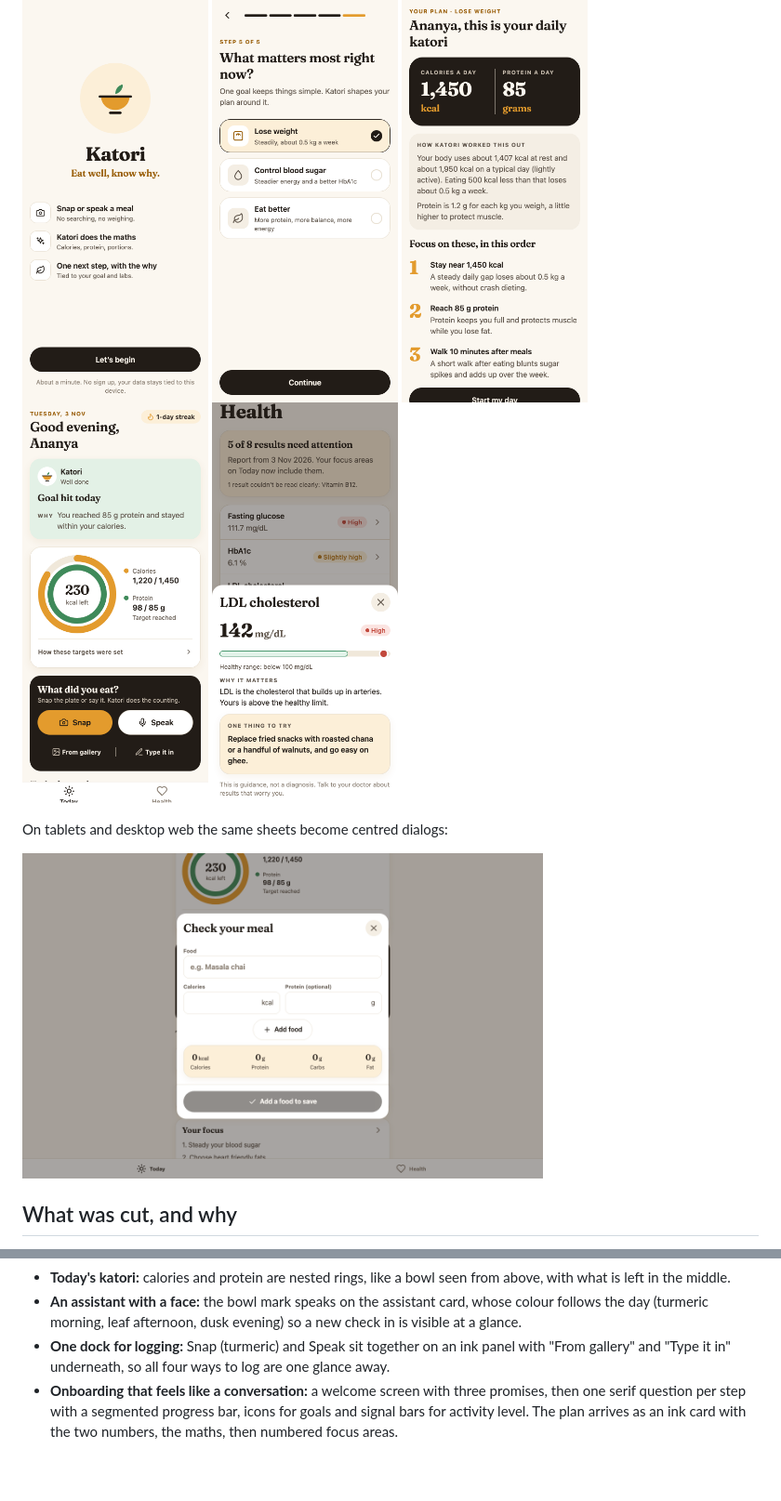
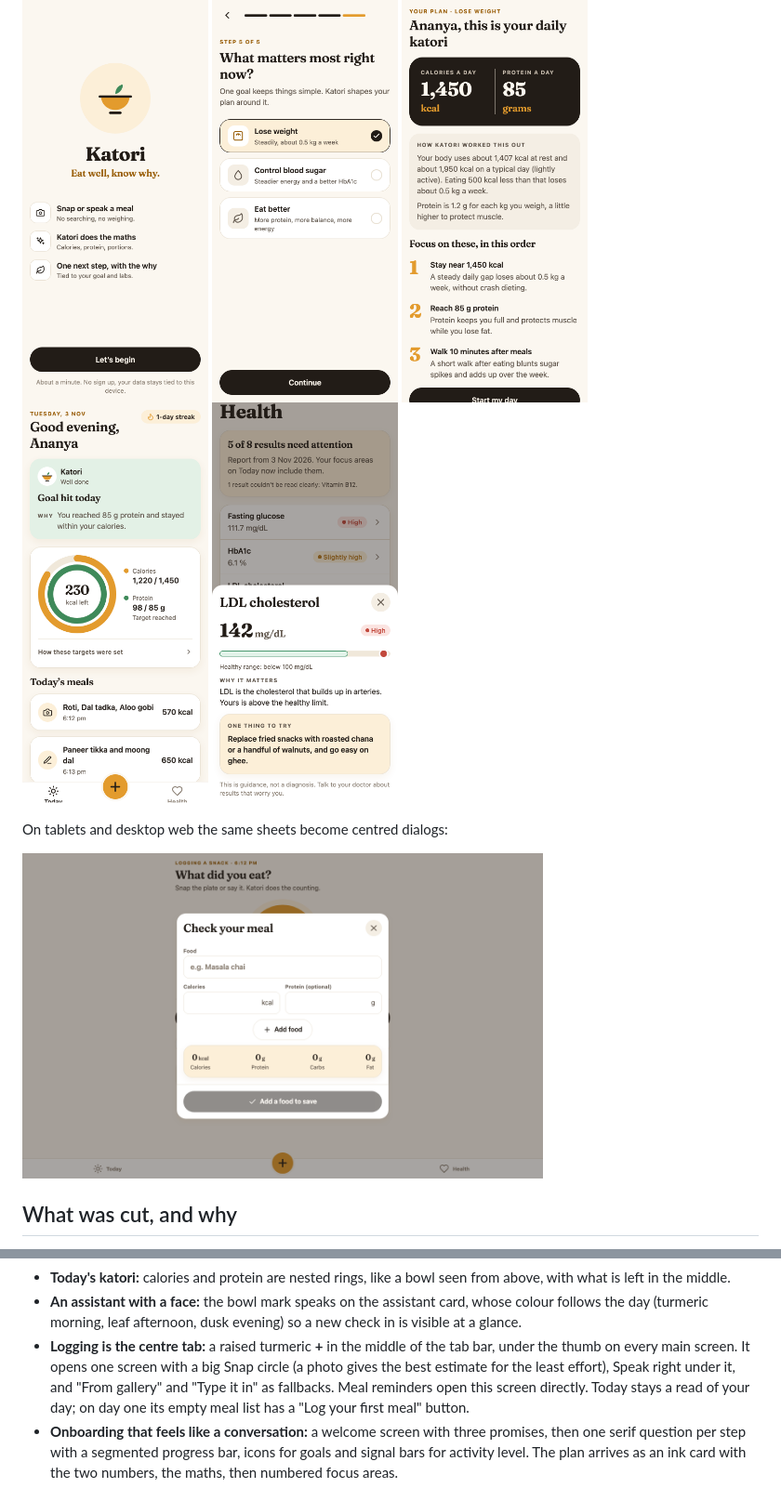
Before and after one commit to sriramadari/nouri, a Markdown page: README.md, 2 parts joined by grey strips. Shown at 93% size. Drawn GitHub-style; pictures changed too: docs/screenshots/goal-hit.png, docs/screenshots/wide-dialog.png; blank space fills up the shorter version.

```diff
--- a/README.md
+++ b/README.md
@@ -90,8 +91,11 @@ kitchen:
   what is left in the middle.
 - **An assistant with a face:** the bowl mark speaks on the assistant card, whose colour follows
   the day (turmeric morning, leaf afternoon, dusk evening) so a new check in is visible at a glance.
-- **One dock for logging:** Snap (turmeric) and Speak sit together on an ink panel with "From
-  gallery" and "Type it in" underneath, so all four ways to log are one glance away.
+- **Logging is the centre tab:** a raised turmeric **+** in the middle of the tab bar, under the
+  thumb on every main screen. It opens one screen with a big Snap circle (a photo gives the best
+  estimate for the least effort), Speak right under it, and "From gallery" and "Type it in" as
+  fallbacks. Meal reminders open this screen directly. Today stays a read of your day; on day
+  one its empty meal list has a "Log your first meal" button.
 - **Onboarding that feels like a conversation:** a welcome screen with three promises, then one
   serif question per step with a segmented progress bar, icons for goals and signal bars for
   activity level. The plan arrives as an ink card with the two numbers, the maths, then numbered
```
Also changed, not shown: other parts of README.md (+7 -6 lines), docs/loom-script.md (+1 -1 lines), docs/self-evaluation.md (+1 -1 lines), docs/screenshots/health.png, docs/screenshots/log.png (added), docs/screenshots/meal-review.png, docs/screenshots/today.png.
